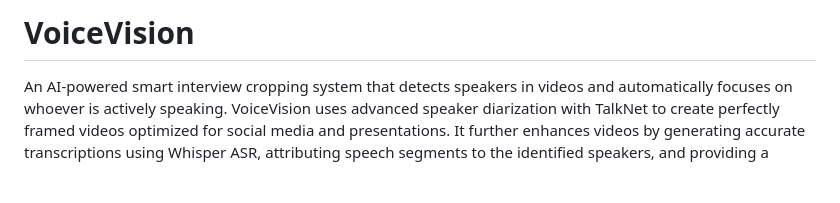
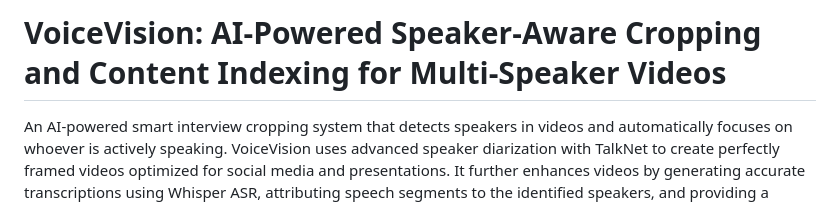
Before and after one commit to simulamet-host/VoiceVision, a Markdown page: README.md, the part around the change. GitHub-like rendering; blank space fills up the shorter version.

```diff
--- a/README.md
+++ b/README.md
@@ -1,4 +1,4 @@
-# VoiceVision
+# VoiceVision: AI-Powered Speaker-Aware Cropping and Content Indexing for Multi-Speaker Videos
 
 An AI-powered smart interview cropping system that detects speakers in videos and automatically focuses on whoever is actively speaking. VoiceVision uses advanced speaker diarization with TalkNet to create perfectly framed videos optimized for social media and presentations. It further enhances videos by generating accurate transcriptions using Whisper ASR, attributing speech segments to the identified speakers, and providing a searchable transcript interface.
 
```
